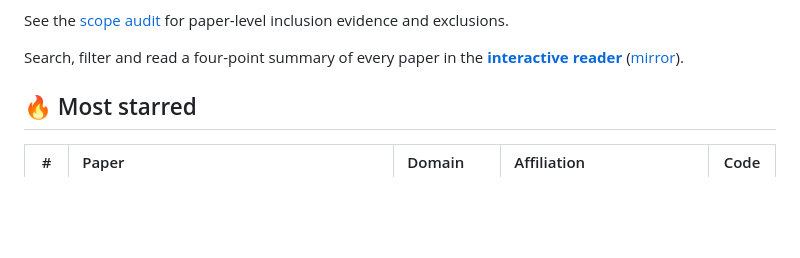
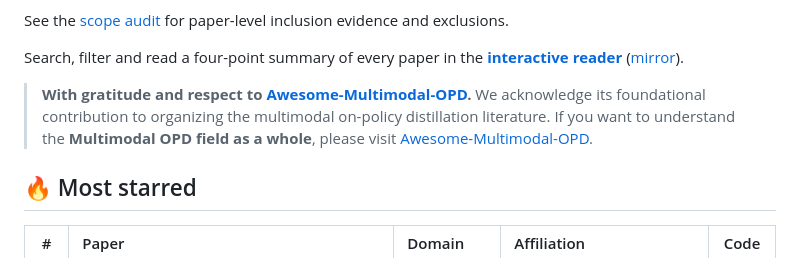
Before and after one commit to yongtang2025/Awesome-Agentic-OPD, a Markdown page: README.md, the part around the change. GitHub-like rendering; blank space fills up the shorter version.

```diff
--- a/README.md
+++ b/README.md
@@ -31,6 +31,8 @@ Agentic OP(S)D also includes methods that convert teacher re-scoring of student
 See the [scope audit](ccfa-workfiles/checks/agentic-scope/scope-audit.md) for paper-level inclusion evidence and exclusions.
 
 Search, filter and read a four-point summary of every paper in the **[interactive reader](https://yongtang2025.github.io/Awesome-Agentic-OPD/)** ([mirror](https://htmlpreview.github.io/?https://github.com/yongtang2025/Awesome-Agentic-OPD/blob/main/index.html)).
+
+> **With gratitude and respect to [Awesome-Multimodal-OPD](https://github.com/Jingchensun/Awesome-Multimodal-OPD).** We acknowledge its foundational contribution to organizing the multimodal on-policy distillation literature. If you want to understand the **Multimodal OPD field as a whole**, please visit [Awesome-Multimodal-OPD](https://github.com/Jingchensun/Awesome-Multimodal-OPD).
 
 ## 🔥 Most starred
 
```
